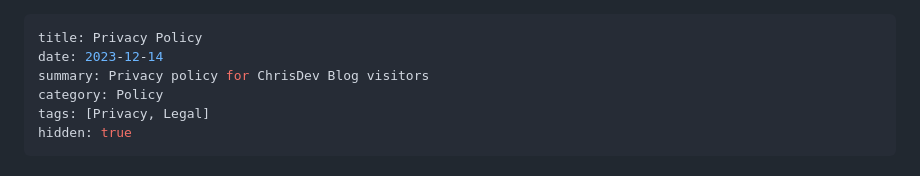
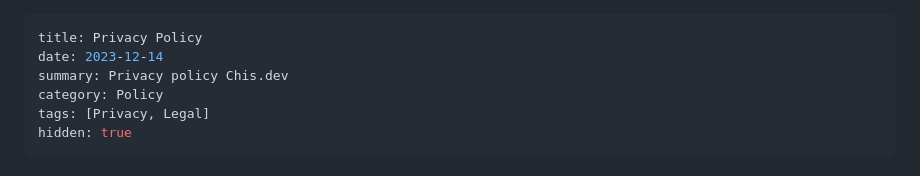
Before and after one commit to Chrisae9/chis-website, a Markdown page: src/posts/privacy-policy.md, the part around the change. Drawn GitHub-style.

Commit message:
update: summary

```diff
--- a/src/posts/privacy-policy.md
+++ b/src/posts/privacy-policy.md
@@ -1,7 +1,7 @@
 ---
 title: Privacy Policy
 date: 2023-12-14
-summary: Privacy policy for ChrisDev Blog visitors
+summary: Privacy policy Chis.dev
 category: Policy
 tags: [Privacy, Legal]
 hidden: true
```
